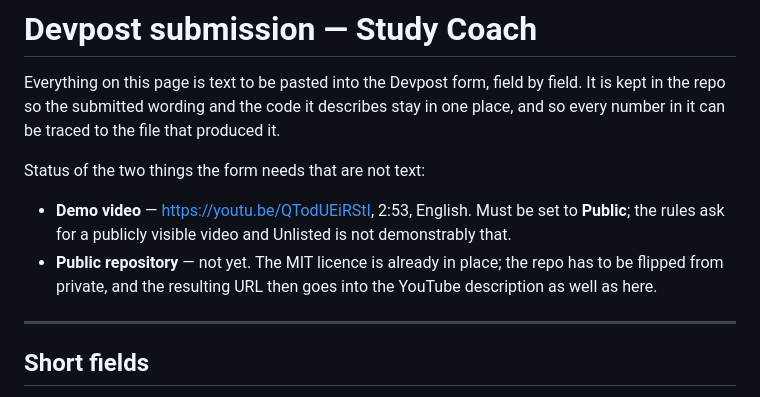
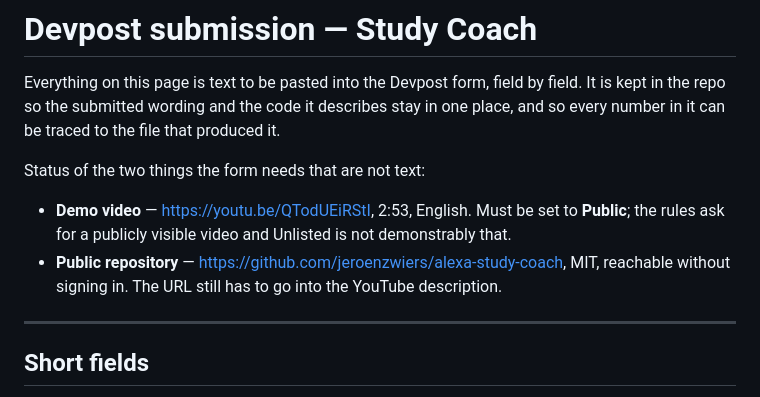
Before and after one commit to jeroenzwiers/alexa-study-coach, a Markdown page: DEVPOST.md, the part around the change. GitHub-like rendering.

Commit message:
The repository is public
Verified anonymously rather than from a logged-in browser, because that is the
difference that matters: visibility public, MIT detected by GitHub itself, and
the README, the licence and this file all reachable without a token.

Co-Authored-By: Claude Opus 5 (1M context) <noreply@anthropic.com>
Claude-Session: https://claude.ai/code/session_01MuKgs4zQqPTSRBfmpDqkyc

```diff
--- a/DEVPOST.md
+++ b/DEVPOST.md
@@ -10,9 +10,9 @@ Status of the two things the form needs that are not text:
 - **Demo video** — <https://youtu.be/QTodUEiRStI>, 2:53, English. Must be set to
   **Public**; the rules ask for a publicly visible video and Unlisted is not
   demonstrably that.
-- **Public repository** — not yet. The MIT licence is already in place; the repo
-  has to be flipped from private, and the resulting URL then goes into the
-  YouTube description as well as here.
+- **Public repository** — <https://github.com/jeroenzwiers/alexa-study-coach>,
+  MIT, reachable without signing in. The URL still has to go into the YouTube
+  description.
 
 ---
 
```
